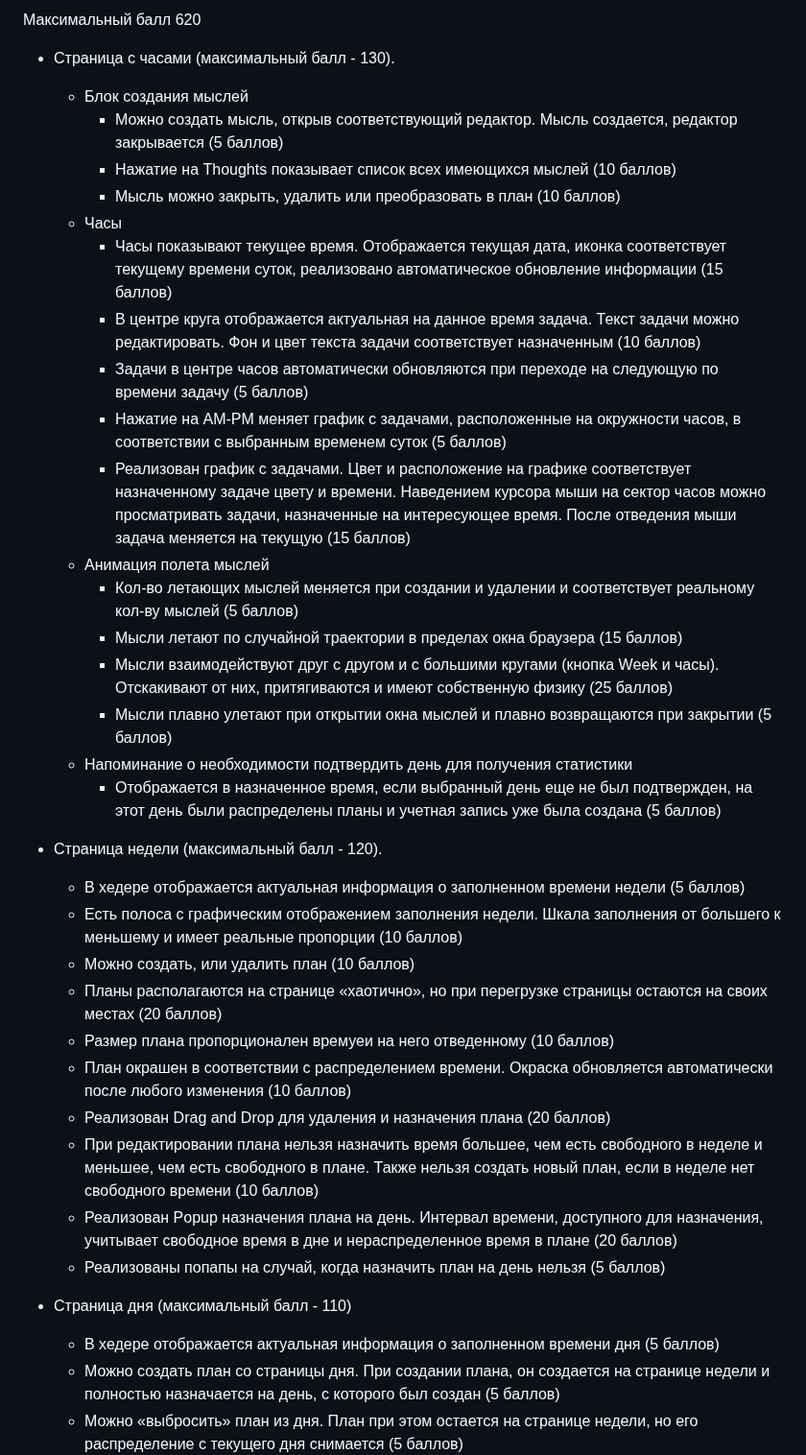
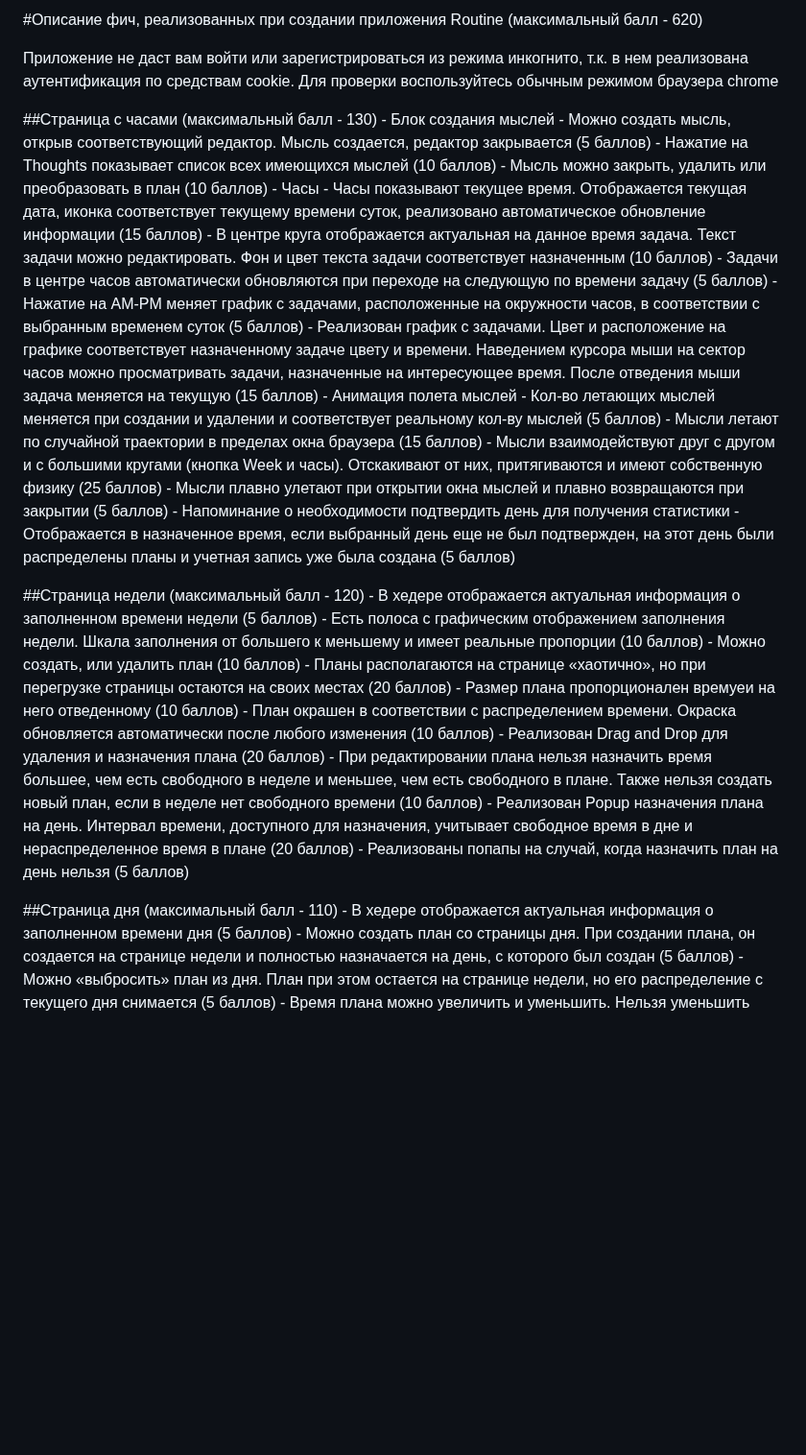
Before and after one commit to lexarudak/routine, a Markdown page: score.md, the part around one of its changes. Shown at 96% size. GitHub-like rendering; blank space fills up the shorter version.

```diff
--- a/score.md
+++ b/score.md
@@ -1,27 +1,29 @@
-Максимальный балл 620
+#Описание фич, реализованных при создании приложения Routine (максимальный балл - 620)
+
+Приложение не даст вам войти или зарегистрироваться из режима инкогнито, т.к. в нем реализована аутентификация по средствам cookie. Для проверки воспользуйтесь обычным режимом браузера chrome
 
 
-- Страница с часами (максимальный балл - 130).
+##Страница с часами (максимальный балл - 130)
     - Блок создания мыслей
-     	- Можно создать мысль, открыв соответствующий редактор. Мысль создается, редактор закрывается (5 баллов)
-     	- Нажатие на Thoughts показывает список всех имеющихся мыслей (10 баллов)
-     	- Мысль можно закрыть, удалить или преобразовать в план (10 баллов)
+	- Можно создать мысль, открыв соответствующий редактор. Мысль создается, редактор закрывается (5 баллов)
+	- Нажатие на Thoughts показывает список всех имеющихся мыслей (10 баллов)
+	- Мысль можно закрыть, удалить или преобразовать в план (10 баллов)
     - Часы
-      	- Часы показывают текущее время. Отображается текущая дата, иконка соответствует текущему времени суток, реализовано автоматическое обновление информации (15 баллов)
-       	- В центре круга отображается актуальная на данное время задача. Текст задачи можно редактировать. Фон и цвет текста задачи соответствует назначенным (10 баллов)
-     	- Задачи в центре часов автоматически обновляются при переходе на следующую по времени задачу (5 баллов)
-     	- Нажатие на AM-PM меняет график с задачами, расположенные на окружности часов, в соответствии с выбранным временем суток (5 баллов)
-     	- Реализован график с задачами. Цвет и расположение на графике соответствует назначенному задаче цвету и времени. Наведением курсора мыши на сектор часов можно просматривать задачи, назначенные на интересующее время. После отведения мыши задача меняется на текущую (15 баллов)
+	- Часы показывают текущее время. Отображается текущая дата, иконка соответствует текущему времени суток, реализовано автоматическое обновление информации (15 баллов)
+	- В центре круга отображается актуальная на данное время задача. Текст задачи можно редактировать. Фон и цвет текста задачи соответствует назначенным (10 баллов)
+	- Задачи в центре часов автоматически обновляются при переходе на следующую по времени задачу (5 баллов)
+	- Нажатие на AM-PM меняет график с задачами, расположенные на окружности часов, в соответствии с выбранным временем суток (5 баллов)
+	- Реализован график с задачами. Цвет и расположение на графике соответствует назначенному задаче цвету и времени. Наведением курсора мыши на сектор часов можно просматривать задачи, назначенные на интересующее время. После отведения мыши задача меняется на текущую (15 баллов)
     - Анимация полета мыслей
-     	- Кол-во летающих мыслей меняется при создании и удалении и соответствует реальному кол-ву мыслей (5 баллов)
-     	- Мысли летают по случайной траектории в пределах окна браузера (15 баллов)
-     	- Мысли взаимодействуют друг с другом и с большими кругами (кнопка Week и часы). Отскакивают от них, притягиваются и имеют собственную физику (25 баллов)
-     	- Мысли плавно улетают при открытии окна мыслей и плавно возвращаются при закрытии (5 баллов)
+	- Кол-во летающих мыслей меняется при создании и удалении и соответствует реальному кол-ву мыслей (5 баллов)
+	- Мысли летают по случайной траектории в пределах окна браузера (15 баллов)
+	- Мысли взаимодействуют друг с другом и с большими кругами (кнопка Week и часы). Отскакивают от них, притягиваются и имеют собственную физику (25 баллов)
+	- Мысли плавно улетают при открытии окна мыслей и плавно возвращаются при закрытии (5 баллов)
     - Напоминание о необходимости подтвердить день для получения статистики
-     	- Отображается в назначенное время, если выбранный день еще не был подтвержден, на этот день были распределены планы и учетная запись уже была создана (5 баллов)
+	- Отображается в назначенное время, если выбранный день еще не был подтвержден, на этот день были распределены планы и учетная запись уже была создана (5 баллов)
 
 
-- Страница недели (максимальный балл - 120).
+##Страница недели (максимальный балл - 120)
     - В хедере отображается актуальная информация о заполненном времени недели (5 баллов)
     - Есть полоса с графическим отображением заполнения недели. Шкала заполнения от большего к меньшему и имеет реальные пропорции (10 баллов)
     - Можно создать, или удалить план (10 баллов)
@@ -34,7 +36,7 @@
     - Реализованы попапы на случай, когда назначить план на день нельзя (5 баллов)
 
 
-- Страница дня (максимальный балл - 110)
+##Страница дня (максимальный балл - 110)
     - В хедере отображается актуальная информация о заполненном времени дня (5 баллов)
     - Можно создать план со страницы дня. При создании плана, он создается на странице недели и полностью назначается на день, с которого был создан (5 баллов)
     - Можно «выбросить» план из дня. План при этом остается на странице недели, но его распределение с текущего дня снимается (5 баллов)
```
Also changed, not shown: other parts of score.md (+10 -9 lines).
